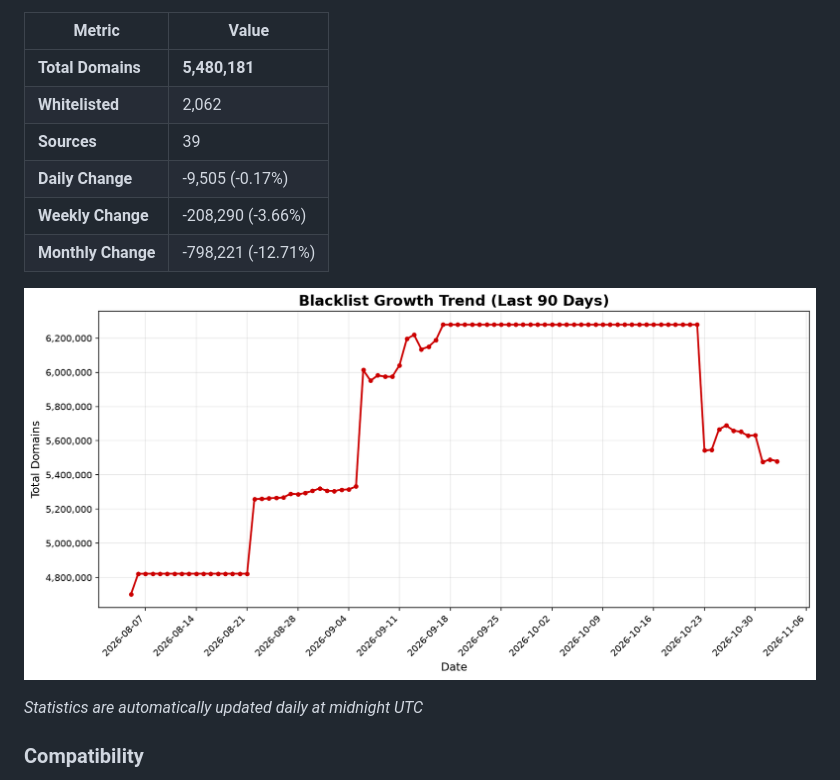
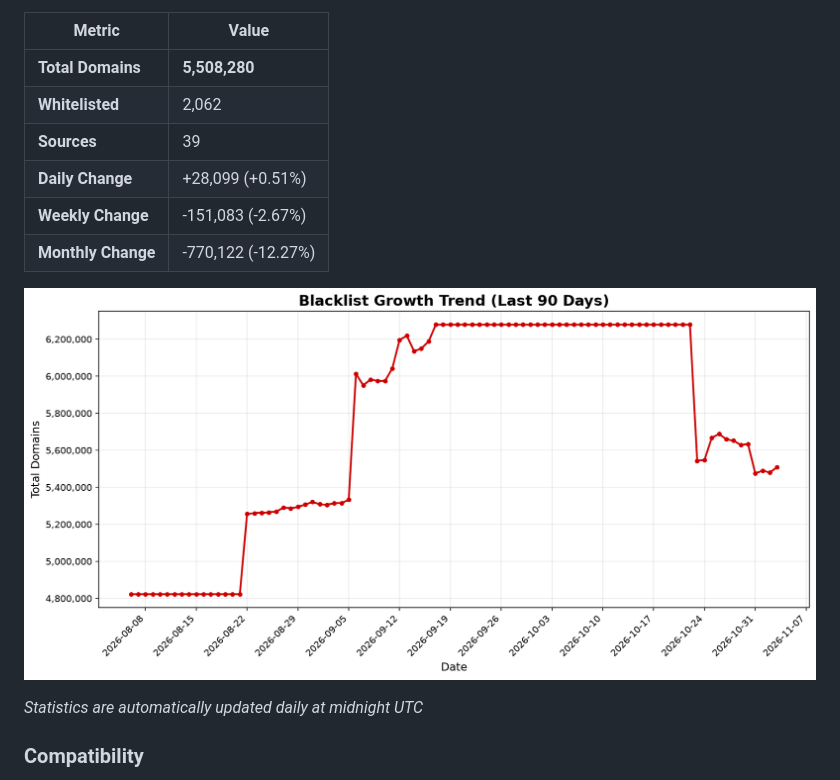
Before and after one commit to fabriziosalmi/blacklists, a Markdown page: README.md, the part around one of its changes. Rendered like a GitHub page; pictures changed too: stats/trend.png.

Commit message:
📊 Update daily statistics [skip ci]

```diff
--- a/README.md
+++ b/README.md
@@ -39,12 +39,12 @@ https://github.com/fabriziosalmi/blacklists/releases/download/latest/blacklist.t
 
 | Metric | Value |
 |--------|-------|
-| **Total Domains** | **5,480,181** |
+| **Total Domains** | **5,508,280** |
 | **Whitelisted** | 2,062 |
 | **Sources** | 39 |
-| **Daily Change** | -9,505 (-0.17%) |
-| **Weekly Change** | -208,290 (-3.66%) |
-| **Monthly Change** | -798,221 (-12.71%) |
+| **Daily Change** | +28,099 (+0.51%) |
+| **Weekly Change** | -151,083 (-2.67%) |
+| **Monthly Change** | -770,122 (-12.27%) |
 
 ![Trend Chart](stats/trend.png)
 
```
Also changed, not shown: other parts of README.md (+1 -1 lines), 2 other files.
